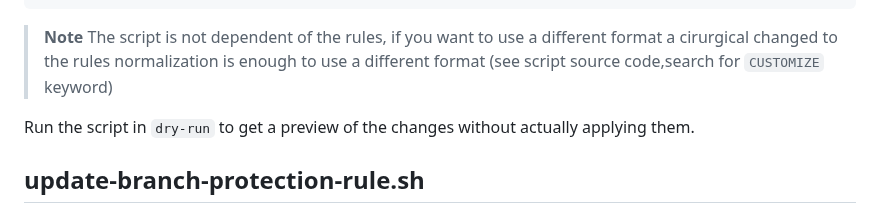
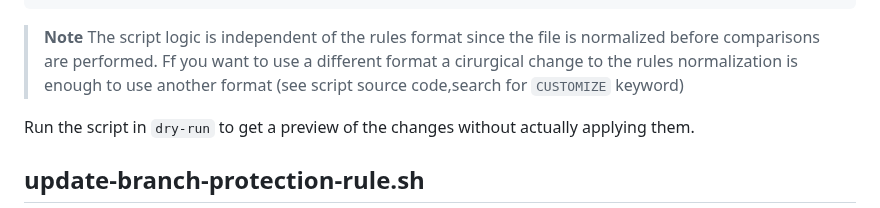
Before and after one commit to joshjohanning/github-misc-scripts, a Markdown page: gh-cli/README.md, the part around the change. GitHub-like rendering.

Commit message:
clarify note on rules file format.

````diff
--- a/gh-cli/README.md
+++ b/gh-cli/README.md
@@ -772,7 +772,7 @@ The file with the rules should be in the following format:
 ```
 
 > **Note**
-> The script is not dependent of the rules, if you want to use a different format a cirurgical changed to the rules normalization is enough to use a different format (see script source code,search for `CUSTOMIZE` keyword)
+> The script logic is independent of the rules format since the file is normalized before comparisons are performed. Ff you want to use a different format a cirurgical change to the rules normalization is enough to use another format (see script source code,search for `CUSTOMIZE` keyword)
 
 Run the script in `dry-run` to get a preview of the changes without actually applying them.
 
````
